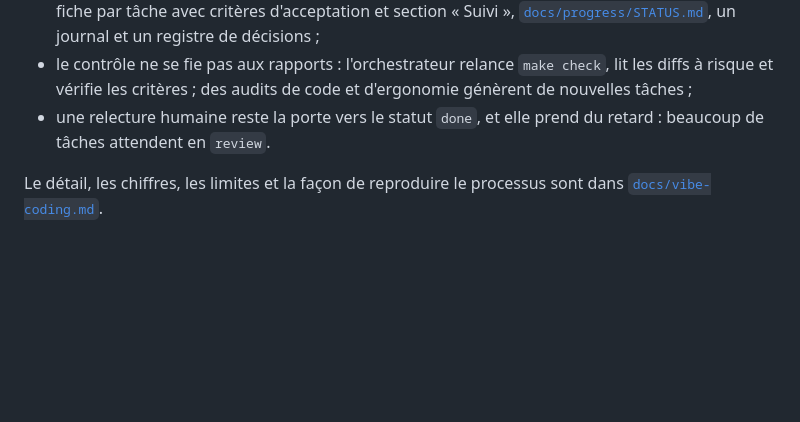
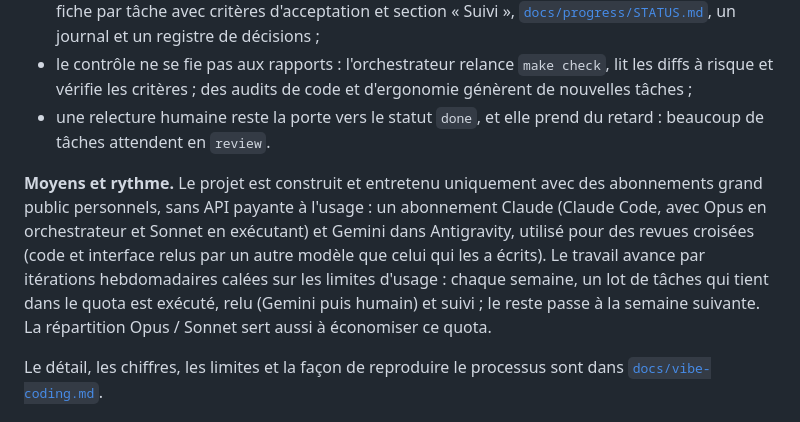
Before and after one commit to Houtmann/doctolibre, a Markdown page: README.md, the part around the change. Drawn GitHub-style; blank space fills up the shorter version.

Commit message:
README : moyens (abonnements Claude et Gemini) et rythme hebdomadaire

```diff
--- a/README.md
+++ b/README.md
@@ -174,6 +174,14 @@ relit. Le dépôt est conçu pour qu'un agent sans mémoire puisse reprendre le
 - le contrôle ne se fie pas aux rapports : l'orchestrateur relance `make check`, lit les diffs à risque et vérifie les critères ; des audits de code et d'ergonomie génèrent de nouvelles tâches ;
 - une relecture humaine reste la porte vers le statut `done`, et elle prend du retard : beaucoup de tâches attendent en `review`.
 
+**Moyens et rythme.** Le projet est construit et entretenu uniquement avec des abonnements
+grand public personnels, sans API payante à l'usage : un abonnement Claude (Claude Code, avec
+Opus en orchestrateur et Sonnet en exécutant) et Gemini dans Antigravity, utilisé pour des
+revues croisées (code et interface relus par un autre modèle que celui qui les a écrits). Le
+travail avance par itérations hebdomadaires calées sur les limites d'usage : chaque semaine, un
+lot de tâches qui tient dans le quota est exécuté, relu (Gemini puis humain) et suivi ; le reste
+passe à la semaine suivante. La répartition Opus / Sonnet sert aussi à économiser ce quota.
+
 Le détail, les chiffres, les limites et la façon de reproduire le processus sont dans
 [`docs/vibe-coding.md`](docs/vibe-coding.md).
 
```
Also changed, not shown: docs/vibe-coding.md (+20 -2 lines).
